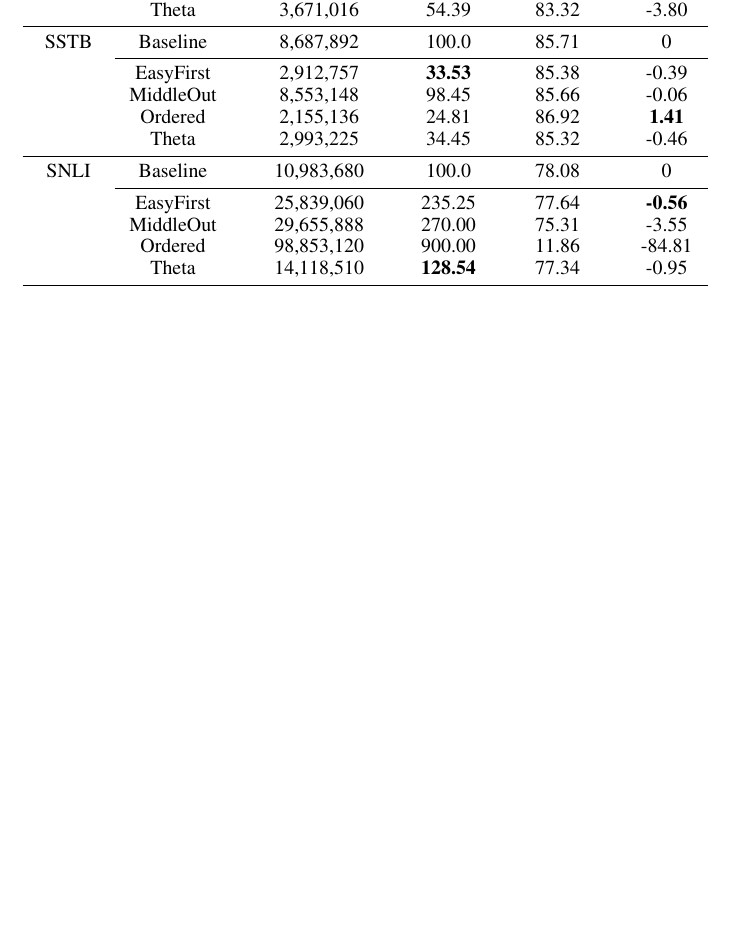
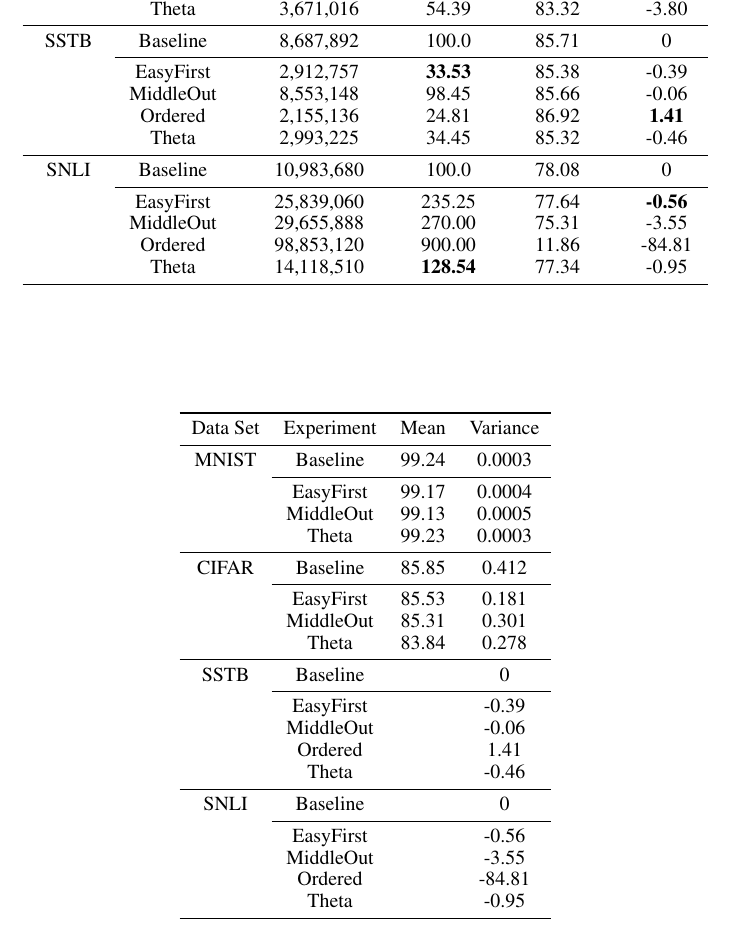
Before and after one commit to nd-ball/cl-irt, a LaTeX paper (reports/aaai2020/main.tex): part of page 5 of 5, cut so that both start at the same text, the shorter picture padded with empty space. Compiled offline with pdfLaTeX.

Commit message:
update script

```diff
--- a/reports/aaai2020/main.tex
+++ b/reports/aaai2020/main.tex
@@ -371,6 +371,63 @@ In particular, the amount of data needed to achieve very high performance on the
 	\label{tab:costs}
 \end{table*}
 
+
+\begin{table*}[h!]
+	\centering
+	\begin{tabular}{cccc}
+		\toprule
+		Data Set & Experiment & Mean & Variance \\
+		\midrule
+		MNIST & Baseline & 99.24&	0.0003
+		\\
+		\cmidrule{2-4}
+		& EasyFirst & 99.17&	0.0004
+		\\
+		& MiddleOut & 99.13&	0.0005
+		\\
+		& Theta& 99.23&	 0.0003
+		\\
+		\midrule
+		CIFAR & Baseline & 85.85 &	0.412
+		\\
+		\cmidrule{2-4}
+		& EasyFirst & 85.53	&0.181
+		\\
+		& MiddleOut & 85.31&0.301
+		\\
+		& Theta &83.84& 0.278
+		\\
+		\midrule
+		SSTB & Baseline &  &	0
+		\\
+		\cmidrule{2-4}
+		& EasyFirst & &	-0.39
+		\\
+		& MiddleOut & &	-0.06
+		\\
+		& Ordered & &	 1.41
+		\\
+		& Theta &&	-0.46
+		\\
+		\midrule
+		SNLI & Baseline & &	0
+		\\
+		\cmidrule{2-4}
+		& EasyFirst & & 	-0.56
+		\\
+		& MiddleOut &&	-3.55
+		\\
+		& Ordered & &	-84.81
+		\\
+		& Theta& &	-0.95
+		\\
+		\bottomrule
+	\end{tabular}
+	\label{tab:robustness}
+\end{table*}
+
+
+
 \subsection{Performance by Difficulty}
 Does using DCL-IRT for training lead to a more interpretable output in terms of test set performance?
 That is, when a curriculum is employed, does the model perform better on easier test examples than difficult ones?
```
Also changed, not shown: 1 other file.
